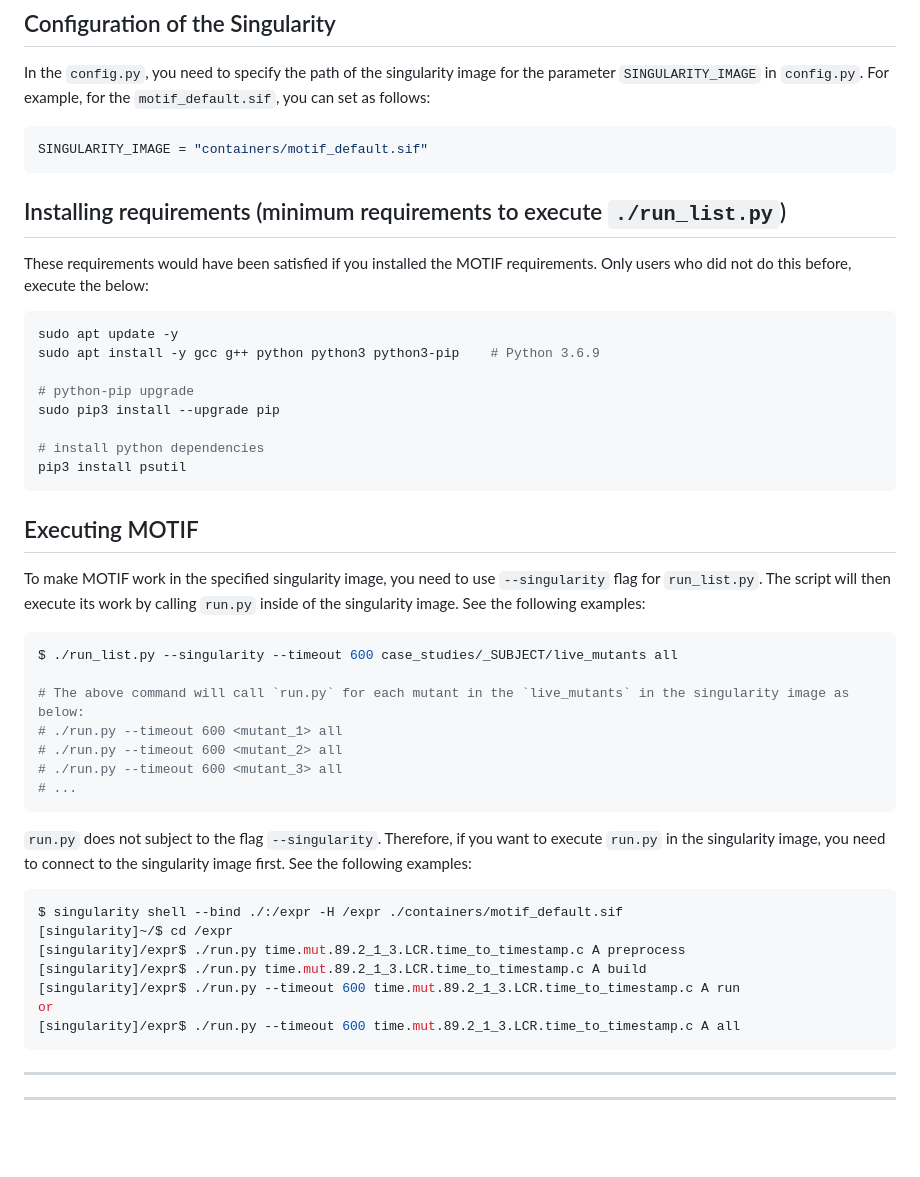
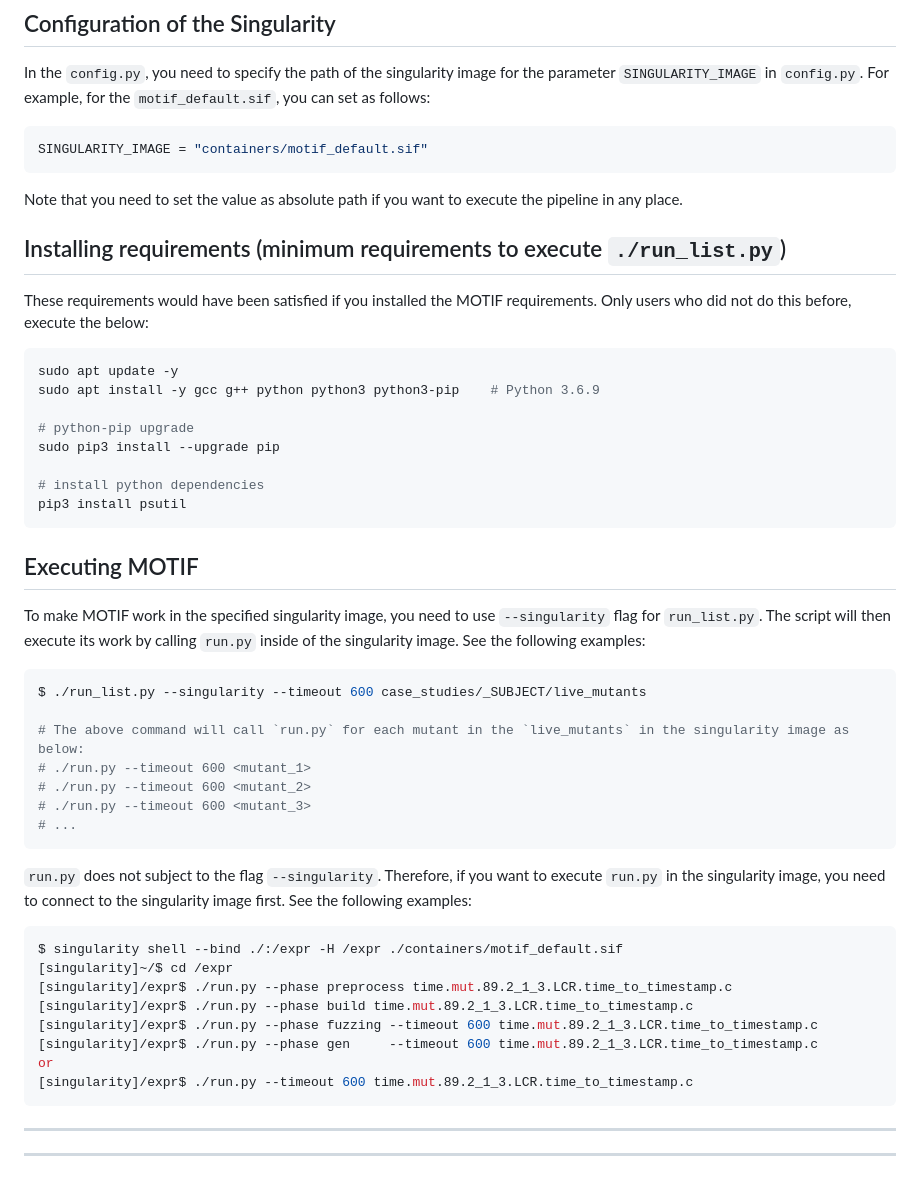
Before and after one commit to SNTSVV/MOTIF, a Markdown page: README.md, the part around one of its changes. Rendered like a GitHub page; blank space fills up the shorter version.

````diff
--- a/README.md
+++ b/README.md
@@ -304,6 +320,8 @@ For example, for the `motif_default.sif`, you can set as follows:
 ```shell
 SINGULARITY_IMAGE = "containers/motif_default.sif"
 ```
+Note that you need to set the value as absolute path if you want to execute the pipeline in any place.
+
 
 ## Installing requirements (minimum requirements to execute `./run_list.py`)
 These requirements would have been satisfied if you installed the MOTIF requirements.
@@ -320,18 +338,17 @@ pip3 install psutil
 ```
 
 
-
 ## Executing MOTIF
 To make MOTIF work in the specified singularity image, you need to use `--singularity` flag for
 `run_list.py`. The script will then execute its work by calling `run.py` inside of the singularity image.
 See the following examples:
 ```shell
-$ ./run_list.py --singularity --timeout 600 case_studies/_SUBJECT/live_mutants all
+$ ./run_list.py --singularity --timeout 600 case_studies/_SUBJECT/live_mutants
 
 # The above command will call `run.py` for each mutant in the `live_mutants` in the singularity image as below:
-# ./run.py --timeout 600 <mutant_1> all
-# ./run.py --timeout 600 <mutant_2> all
-# ./run.py --timeout 600 <mutant_3> all
+# ./run.py --timeout 600 <mutant_1>
+# ./run.py --timeout 600 <mutant_2>
+# ./run.py --timeout 600 <mutant_3>
 # ...
 ```
 
@@ -341,11 +358,12 @@ See the following examples:
 ```shell
 $ singularity shell --bind ./:/expr -H /expr ./containers/motif_default.sif
 [singularity]~/$ cd /expr
-[singularity]/expr$ ./run.py time.mut.89.2_1_3.LCR.time_to_timestamp.c A preprocess
-[singularity]/expr$ ./run.py time.mut.89.2_1_3.LCR.time_to_timestamp.c A build
-[singularity]/expr$ ./run.py --timeout 600 time.mut.89.2_1_3.LCR.time_to_timestamp.c A run
+[singularity]/expr$ ./run.py --phase preprocess time.mut.89.2_1_3.LCR.time_to_timestamp.c
+[singularity]/expr$ ./run.py --phase build time.mut.89.2_1_3.LCR.time_to_timestamp.c
+[singularity]/expr$ ./run.py --phase fuzzing --timeout 600 time.mut.89.2_1_3.LCR.time_to_timestamp.c
+[singularity]/expr$ ./run.py --phase gen     --timeout 600 time.mut.89.2_1_3.LCR.time_to_timestamp.c
 or
-[singularity]/expr$ ./run.py --timeout 600 time.mut.89.2_1_3.LCR.time_to_timestamp.c A all
+[singularity]/expr$ ./run.py --timeout 600 time.mut.89.2_1_3.LCR.time_to_timestamp.c
 ```
 
 
````
Also changed, not shown: other parts of README.md (+71 -40 lines).
